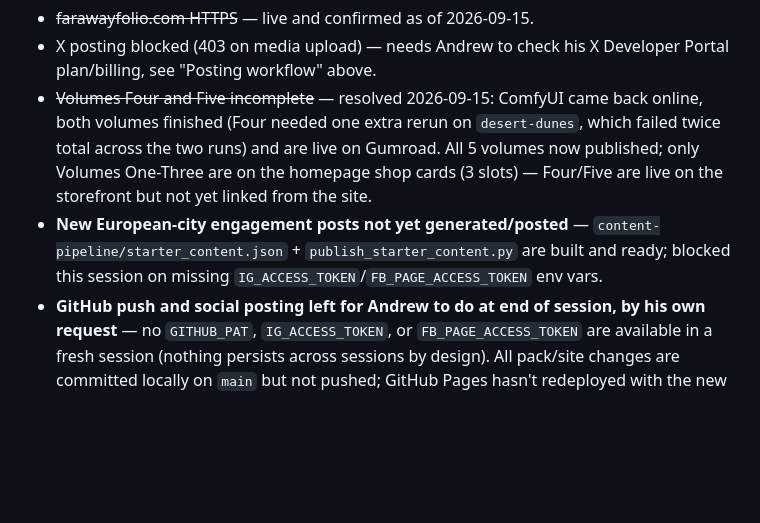
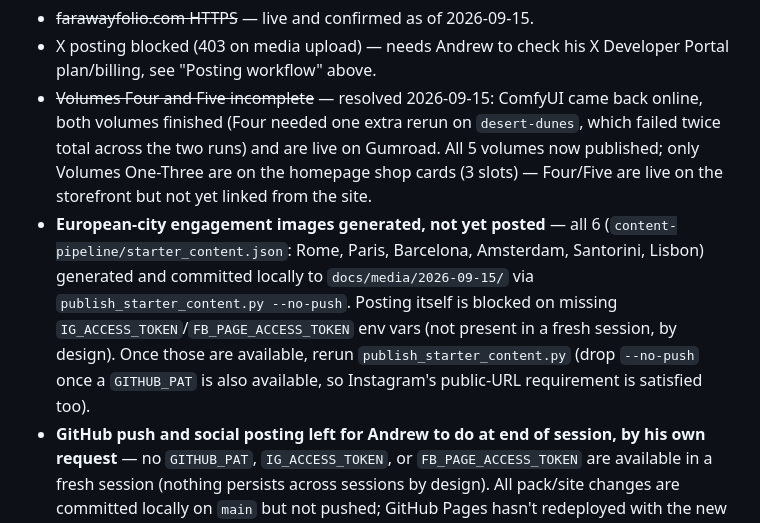
Before and after one commit to AndrewFraser95/FarawayFolio, a Markdown page: README.md, the part around the change. Rendered like a GitHub page; blank space fills up the shorter version.

Commit message:
Note starter content images are generated and committed, awaiting credentials
Co-Authored-By: Claude Sonnet 5 <noreply@anthropic.com>
Claude-Session: https://claude.ai/code/session_012RFcAPk5sconMcfVvco1u4

```diff
--- a/README.md
+++ b/README.md
@@ -64,7 +64,7 @@ Live storefront: https://farawayfolio.gumroad.com. Pipeline:
 - ~~farawayfolio.com HTTPS~~ — live and confirmed as of 2026-09-15.
 - X posting blocked (403 on media upload) — needs Andrew to check his X Developer Portal plan/billing, see "Posting workflow" above.
 - ~~Volumes Four and Five incomplete~~ — resolved 2026-09-15: ComfyUI came back online, both volumes finished (Four needed one extra rerun on `desert-dunes`, which failed twice total across the two runs) and are live on Gumroad. All 5 volumes now published; only Volumes One-Three are on the homepage shop cards (3 slots) — Four/Five are live on the storefront but not yet linked from the site.
-- **New European-city engagement posts not yet generated/posted** — `content-pipeline/starter_content.json` + `publish_starter_content.py` are built and ready; blocked this session on missing `IG_ACCESS_TOKEN`/`FB_PAGE_ACCESS_TOKEN` env vars.
+- **European-city engagement images generated, not yet posted** — all 6 (`content-pipeline/starter_content.json`: Rome, Paris, Barcelona, Amsterdam, Santorini, Lisbon) generated and committed locally to `docs/media/2026-09-15/` via `publish_starter_content.py --no-push`. Posting itself is blocked on missing `IG_ACCESS_TOKEN`/`FB_PAGE_ACCESS_TOKEN` env vars (not present in a fresh session, by design). Once those are available, rerun `publish_starter_content.py` (drop `--no-push` once a `GITHUB_PAT` is also available, so Instagram's public-URL requirement is satisfied too).
 - **GitHub push and social posting left for Andrew to do at end of session, by his own request** — no `GITHUB_PAT`, `IG_ACCESS_TOKEN`, or `FB_PAGE_ACCESS_TOKEN` are available in a fresh session (nothing persists across sessions by design). All pack/site changes are committed locally on `main` but not pushed; GitHub Pages hasn't redeployed with the new Volume Two-Five assets or the shop-card update yet.
 - No real affiliate program applied to yet — the site's 3 product cards now link to the real live Gumroad packs (Volumes One/Two/Three) instead of fictional placeholders, as of 2026-09-15.
 - Facebook Page's own public URL isn't recorded anywhere in this repo (only the numeric `FB_PAGE_ID`) — get it via the Graph API (`GET <page-id>?fields=link`) with a fresh Page token, or from Andrew, before linking to it anywhere.
```
